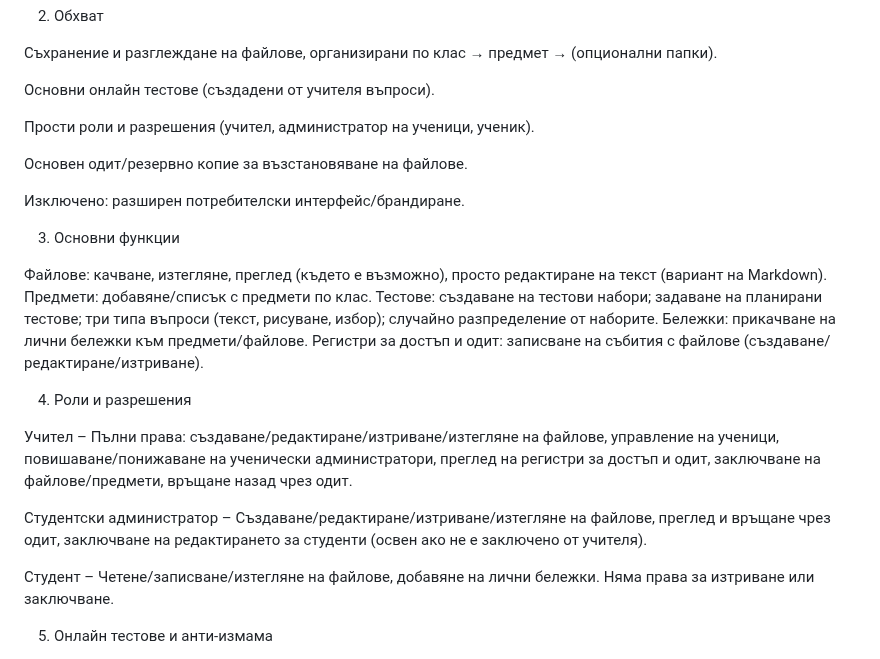
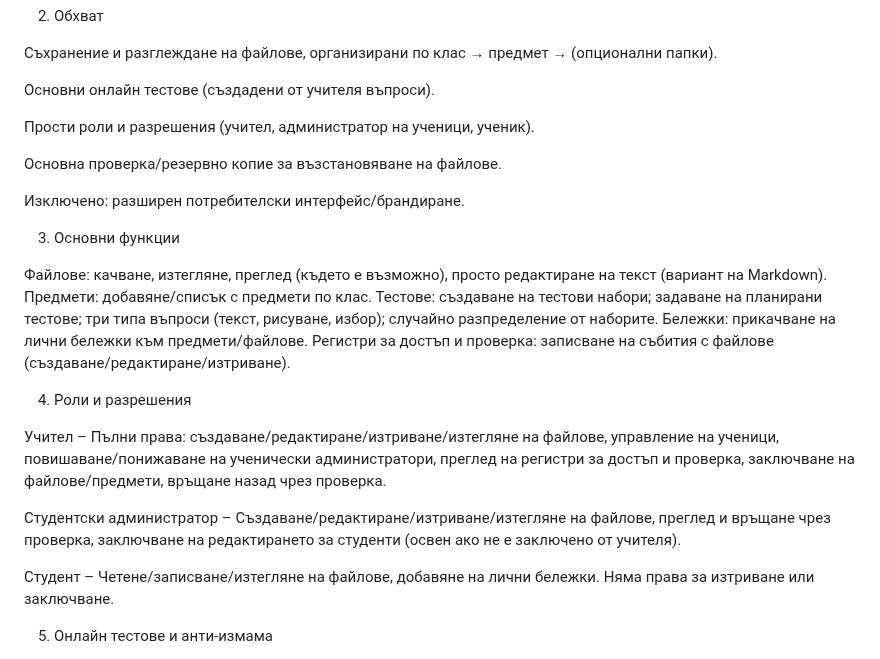
Before and after one commit to Mitko-1326/EduArhiv, a Markdown page: README.md, the part around the change. Drawn GitHub-style.

```diff
--- a/README.md
+++ b/README.md
@@ -11,7 +11,7 @@
 
 Прости роли и разрешения (учител, администратор на ученици, ученик).
 
-Основен одит/резервно копие за възстановяване на файлове.
+Основна проверка/резервно копие за възстановяване на файлове.
 
 Изключено: разширен потребителски интерфейс/брандиране.
 
@@ -21,15 +21,15 @@
 Предмети: добавяне/списък с предмети по клас.
 Тестове: създаване на тестови набори; задаване на планирани тестове; три типа въпроси (текст, рисуване, избор); случайно разпределение от наборите.
 Бележки: прикачване на лични бележки към предмети/файлове.
-Регистри за достъп и одит: записване на събития с файлове (създаване/редактиране/изтриване).
+Регистри за достъп и проверка: записване на събития с файлове (създаване/редактиране/изтриване).
 
 4. Роли и разрешения
 
 Учител
-– Пълни права: създаване/редактиране/изтриване/изтегляне на файлове, управление на ученици, повишаване/понижаване на ученически администратори, преглед на регистри за достъп и одит, заключване на файлове/предмети, връщане назад чрез одит.
+– Пълни права: създаване/редактиране/изтриване/изтегляне на файлове, управление на ученици, повишаване/понижаване на ученически администратори, преглед на регистри за достъп и проверка, заключване на файлове/предмети, връщане назад чрез проверка.
 
 Студентски администратор
-– Създаване/редактиране/изтриване/изтегляне на файлове, преглед и връщане чрез одит, заключване на редактирането за студенти (освен ако не е заключено от учителя).
+– Създаване/редактиране/изтриване/изтегляне на файлове, преглед и връщане чрез проверка, заключване на редактирането за студенти (освен ако не е заключено от учителя).
 
 Студент
 – Четене/записване/изтегляне на файлове, добавяне на лични бележки. Няма права за изтриване или заключване.
```
